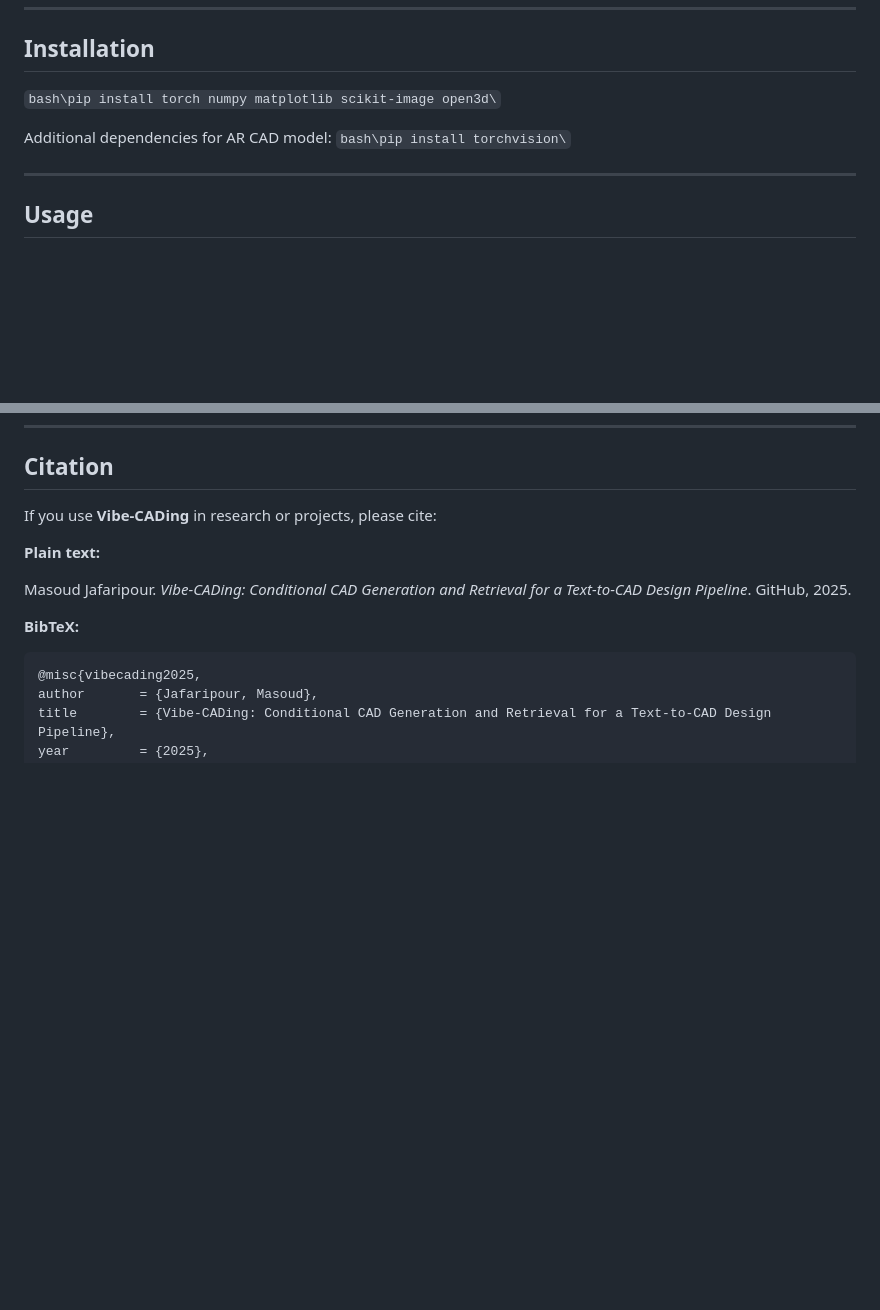
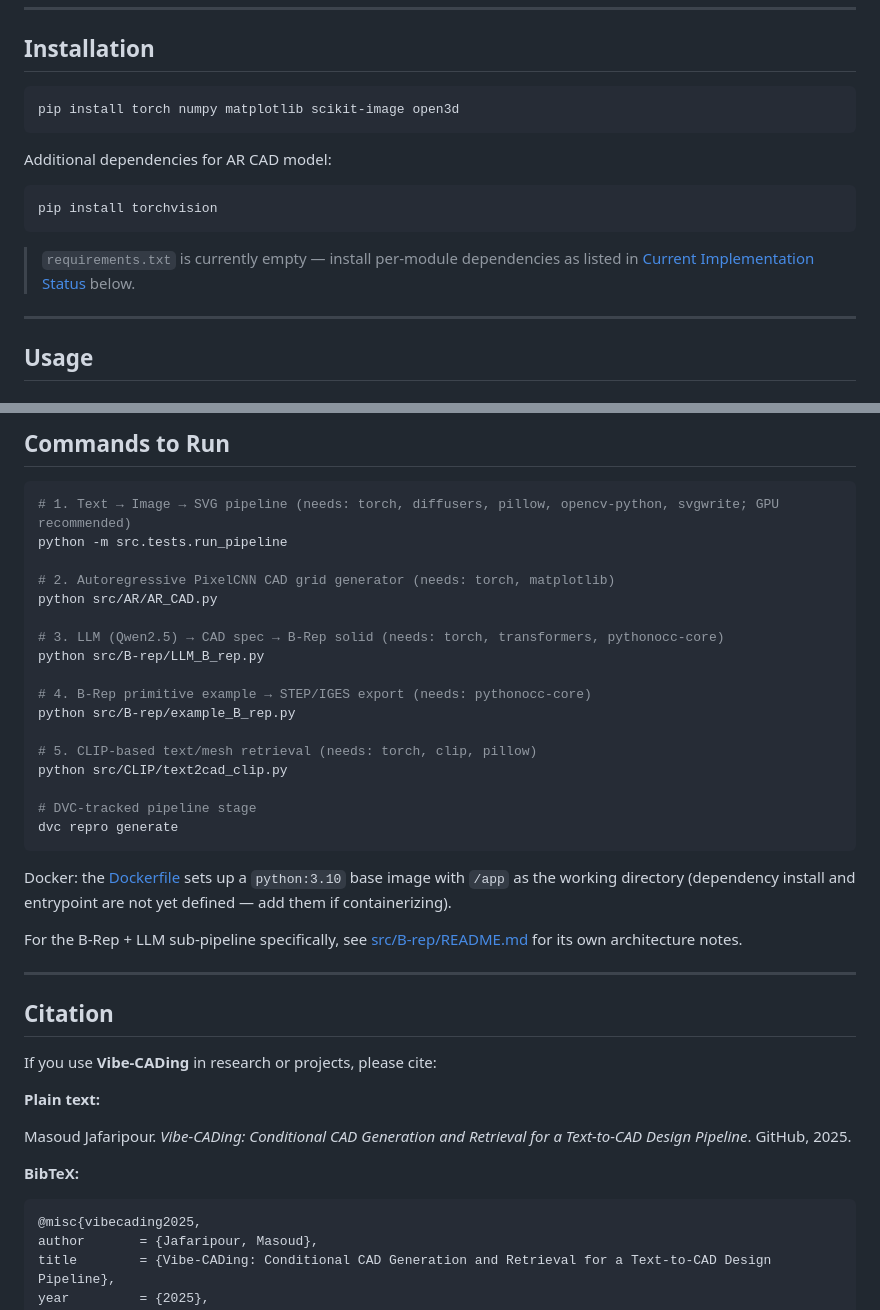
Before and after one commit to Masoudjafaripour/Vibe_CADing, a Markdown page: README.md, 2 parts joined by grey strips. Rendered like a GitHub page; blank space fills up the shorter version.

````diff
--- a/README.md
+++ b/README.md
@@ -66,10 +66,17 @@ These modules form an iterative, feedback-driven workflow for creating, refining
 
 ## Installation
 
-`bash\pip install torch numpy matplotlib scikit-image open3d\`
+```bash
+pip install torch numpy matplotlib scikit-image open3d
+```
 
 Additional dependencies for AR CAD model:
-`bash\pip install torchvision\`
+
+```bash
+pip install torchvision
+```
+
+> `requirements.txt` is currently empty — install per-module dependencies as listed in [Current Implementation Status](#current-implementation-status) below.
 
 ---
 
@@ -113,3 +143,31 @@ vibe-cading/
+## Commands to Run
+
+```bash
+# 1. Text → Image → SVG pipeline (needs: torch, diffusers, pillow, opencv-python, svgwrite; GPU recommended)
+python -m src.tests.run_pipeline
+
+# 2. Autoregressive PixelCNN CAD grid generator (needs: torch, matplotlib)
+python src/AR/AR_CAD.py
+
+# 3. LLM (Qwen2.5) → CAD spec → B-Rep solid (needs: torch, transformers, pythonocc-core)
+python src/B-rep/LLM_B_rep.py
+
+# 4. B-Rep primitive example → STEP/IGES export (needs: pythonocc-core)
+python src/B-rep/example_B_rep.py
+
+# 5. CLIP-based text/mesh retrieval (needs: torch, clip, pillow)
+python src/CLIP/text2cad_clip.py
+
+# DVC-tracked pipeline stage
+dvc repro generate
+```
+
+Docker: the [Dockerfile](Dockerfile) sets up a `python:3.10` base image with `/app` as the working directory (dependency install and entrypoint are not yet defined — add them if containerizing).
+
+For the B-Rep + LLM sub-pipeline specifically, see [src/B-rep/README.md](src/B-rep/README.md) for its own architecture notes.
+
+---
+
 ## Citation
 
 If you use **Vibe-CADing** in research or projects, please cite:
````
Also changed, not shown: other parts of README.md (+23 -0 lines).
